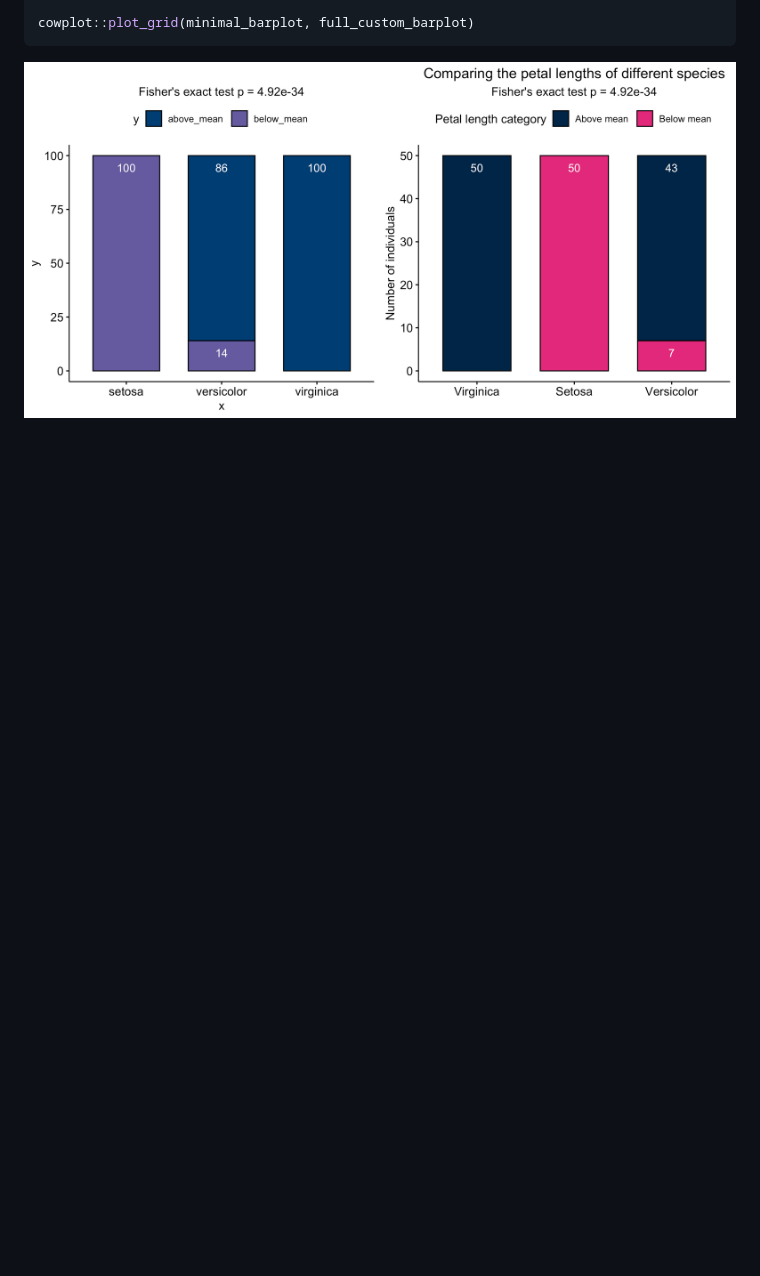
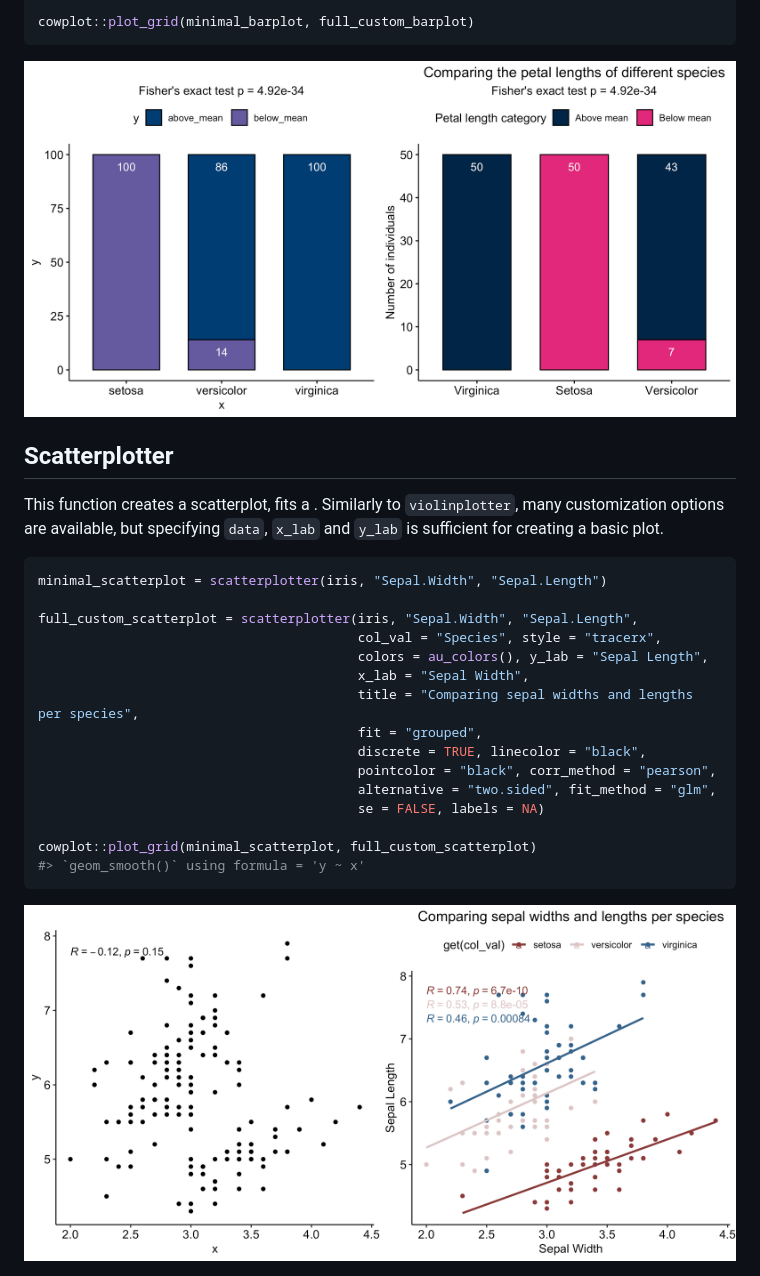
Before and after one commit to juditkisistok/ggAU, a Markdown page: README.md, the part around the change. Drawn GitHub-style; pictures changed too: man/figures/README-scatterplotter-examples-1.png (added); blank space fills up the shorter version.

Commit message:
adding scatterplotter to readme

````diff
--- a/README.md
+++ b/README.md
@@ -233,3 +233,30 @@ cowplot::plot_grid(minimal_barplot, full_custom_barplot)
 ```
 
 <img src="man/figures/README-barplotter-examples-1.png" width="100%" />
+
+## Scatterplotter
+
+This function creates a scatterplot, fits a . Similarly to
+`violinplotter`, many customization options are available, but
+specifying `data`, `x_lab` and `y_lab` is sufficient for creating a
+basic plot.
+
+``` r
+minimal_scatterplot = scatterplotter(iris, "Sepal.Width", "Sepal.Length")
+
+full_custom_scatterplot = scatterplotter(iris, "Sepal.Width", "Sepal.Length",
+                                         col_val = "Species", style = "tracerx",
+                                         colors = au_colors(), y_lab = "Sepal Length",
+                                         x_lab = "Sepal Width",
+                                         title = "Comparing sepal widths and lengths per species",
+                                         fit = "grouped",
+                                         discrete = TRUE, linecolor = "black",
+                                         pointcolor = "black", corr_method = "pearson",
+                                         alternative = "two.sided", fit_method = "glm",
+                                         se = FALSE, labels = NA)
+
+cowplot::plot_grid(minimal_scatterplot, full_custom_scatterplot)
+#> `geom_smooth()` using formula = 'y ~ x'
+```
+
+<img src="man/figures/README-scatterplotter-examples-1.png" width="100%" />
````
Also changed, not shown: man/figures/README-scale_fill_au-continuous-1.png, man/figures/README-violinplotter-example-1.png, 5 other files.
